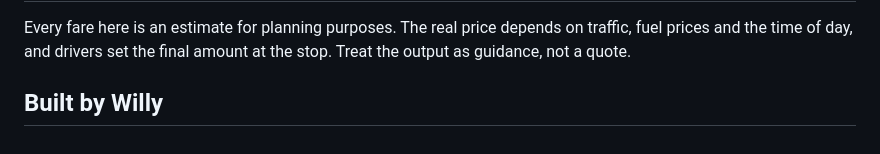
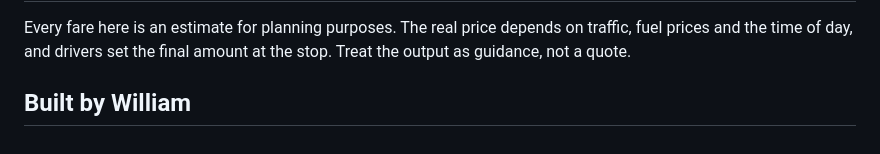
Before and after one commit to King-juicy999/LagosFare, a Markdown page: README.md, the part around the change. Rendered like a GitHub page.

Commit message:
update README to correct name from Willy to William

```diff
--- a/README.md
+++ b/README.md
@@ -117,4 +117,4 @@ Every fare here is an estimate for planning purposes. The real price depends on
 traffic, fuel prices and the time of day, and drivers set the final amount at
 the stop. Treat the output as guidance, not a quote.
 
-## Built by Willy
+## Built by William
```
